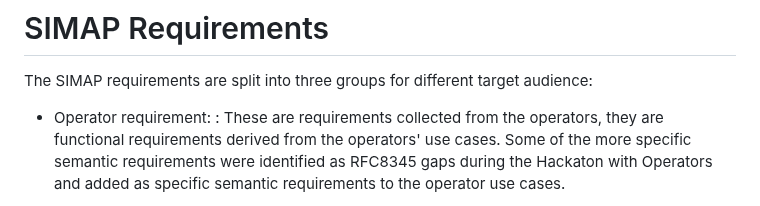
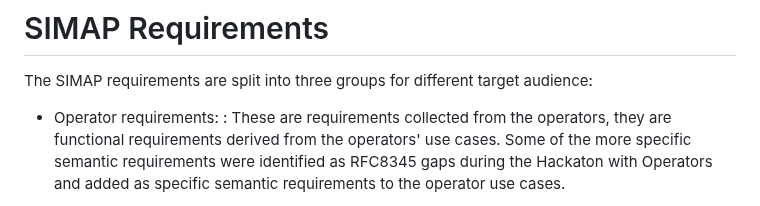
Before and after one commit to ietf-wg-nmop/draft-ietf-nmop-digital-map-concept, a Markdown page: draft-ietf-nmop-simap-concept.md, the part around the change. Rendered like a GitHub page.

Commit message:
Update draft-ietf-nmop-simap-concept.md
Co-authored-by: Med <mohamed.boucadair@orange.com>

```diff
--- a/draft-ietf-nmop-simap-concept.md
+++ b/draft-ietf-nmop-simap-concept.md
@@ -425,7 +425,7 @@ as to avoid either hardware or software vendor lock and achieve interoperability
 
 The SIMAP requirements are split into three groups for different target audience:
 
-* Operator requirement:
+* Operator requirements:
 : These are requirements collected from the operators, they are functional requirements derived from the operators'
 use cases. Some of the more specific semantic requirements were identified as RFC8345 gaps during the Hackaton with
 Operators and added as specific semantic requirements to the operator use cases.
```
